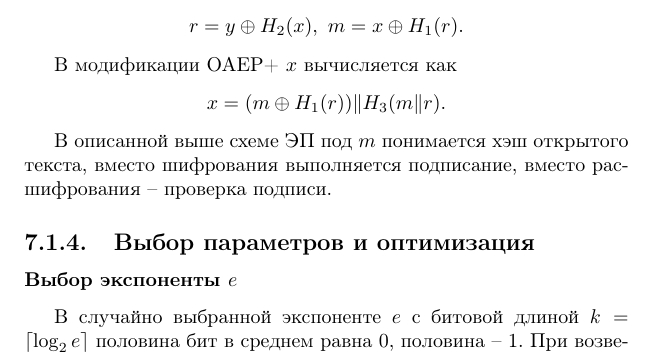
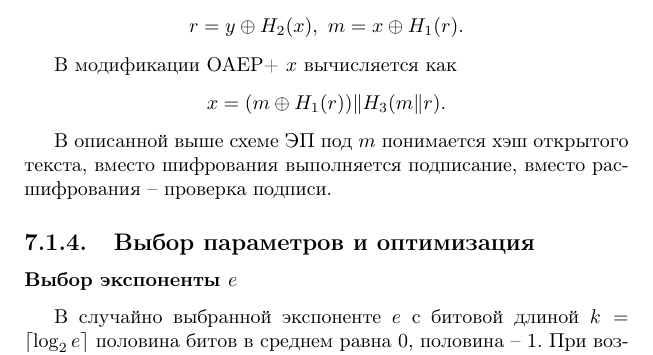
Before and after one commit to vlsergey/infosec, a LaTeX book (Information Security.tex, which reads rsa.tex): part of page 122 of 317, cut so that both start at the same text. Compiled offline with pdfLaTeX.

Commit message:
Update rsa.tex
бит -> битов (род. падеж, мн. число)

```diff
--- a/rsa.tex
+++ b/rsa.tex
@@ -194,7 +194,7 @@
 
 \subsubsection{Выбор экспоненты $e$}
 
-В случайно выбранной экспоненте $e$ c битовой длиной $k = \lceil \log_2 e \rceil$ половина бит в среднем равна 0, половина -- 1. При возведении в степень $m^e \mod n$ по методу <<возводи в квадрат и перемножай>> получится $k-1$ возведений в квадрат и в среднем
+В случайно выбранной экспоненте $e$ c битовой длиной $k = \lceil \log_2 e \rceil$ половина битов в среднем равна 0, половина -- 1. При возведении в степень $m^e \mod n$ по методу <<возводи в квадрат и перемножай>> получится $k-1$ возведений в квадрат и в среднем
  $\frac{1}{2}(k-1)$ умножений.
 
 Если выбрать $e$, содержащую малое число единиц в двоичной записи, то число умножений уменьшится до числа единиц в $e$.
```
